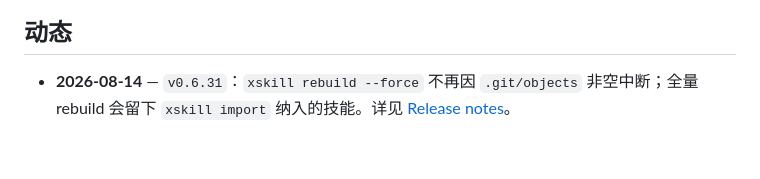
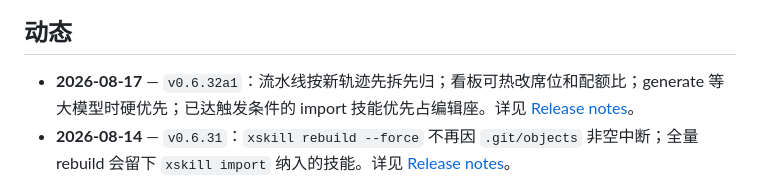
Before and after one commit to Shimmering-Ruby/xskill, a Markdown page: README.zh-CN.md, the part around the change. Drawn GitHub-style; blank space fills up the shorter version.

Commit message:
docs: add v0.6.32a1 release notes to README news
Co-authored-by: Cursor <cursoragent@cursor.com>

```diff
--- a/README.zh-CN.md
+++ b/README.zh-CN.md
@@ -21,6 +21,7 @@
 
 ## 动态
 
+- **2026-08-17** — `v0.6.32a1`：流水线按新轨迹先拆先归；看板可热改席位和配额比；generate 等大模型时硬优先；已达触发条件的 import 技能优先占编辑座。详见 [Release notes](https://github.com/SkillNerds/xskill/releases/tag/v0.6.32a1)。
 - **2026-08-14** — `v0.6.31`：`xskill rebuild --force` 不再因 `.git/objects` 非空中断；全量 rebuild 会留下 `xskill import` 纳入的技能。详见 [Release notes](https://github.com/SkillNerds/xskill/releases/tag/v0.6.31)。
 - **2026-08-14** — `v0.6.30`：team `xskill import` 后钉到发起人推荐列表；技能库登录后可点空心星 pin 进自己的推荐流，并标出推给我、已钉状态。详见 [Release notes](https://github.com/SkillNerds/xskill/releases/tag/v0.6.30)。
 - **2026-08-03** — `v0.6.29a6`：`pymilvus` 改为可选（`xskill[milvus]`），修复 client 自动更新；「我的」页支持推给我 N 个 SKILL / 上传使用去向 / skill commit 状态。详见 [Release notes](https://github.com/SkillNerds/xskill/releases/tag/v0.6.29a6)。
```
Also changed, not shown: README.en.md (+1 -0 lines), README.md (+1 -0 lines).
